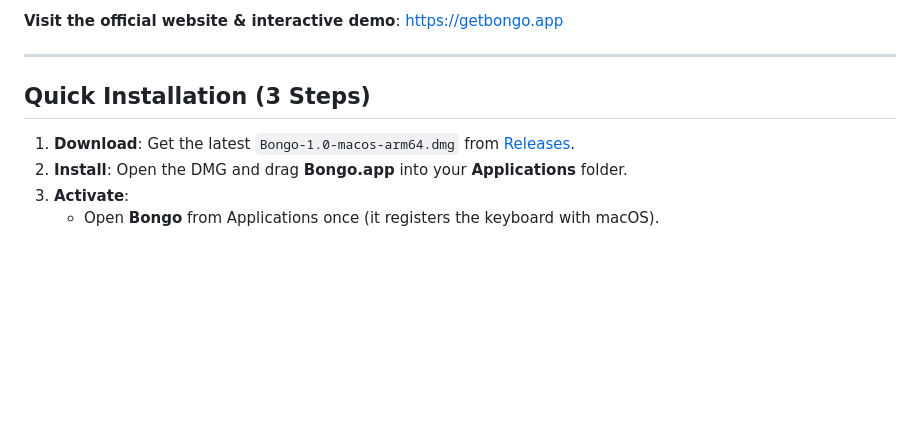
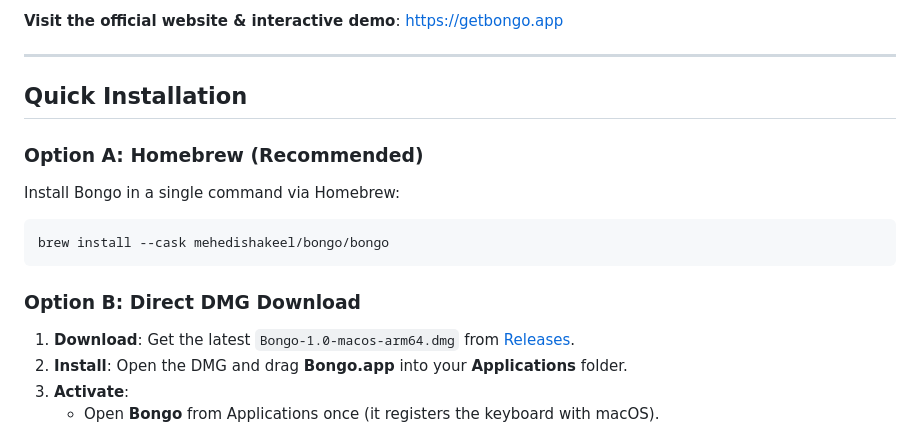
Before and after one commit to mehedishakeel/Bongo, a Markdown page: README.md, the part around the change. Rendered like a GitHub page; blank space fills up the shorter version.

Commit message:
docs: add Homebrew install command to README

````diff
--- a/README.md
+++ b/README.md
@@ -29,7 +29,17 @@
 
 ---
 
-## Quick Installation (3 Steps)
+## Quick Installation
+
+### Option A: Homebrew (Recommended)
+
+Install Bongo in a single command via Homebrew:
+
+```bash
+brew install --cask mehedishakeel/bongo/bongo
+```
+
+### Option B: Direct DMG Download
 
 1. **Download**: Get the latest `Bongo-1.0-macos-arm64.dmg` from [Releases](https://github.com/mehedishakeel/Bongo/releases/latest).
 2. **Install**: Open the DMG and drag **Bongo.app** into your **Applications** folder.
````
